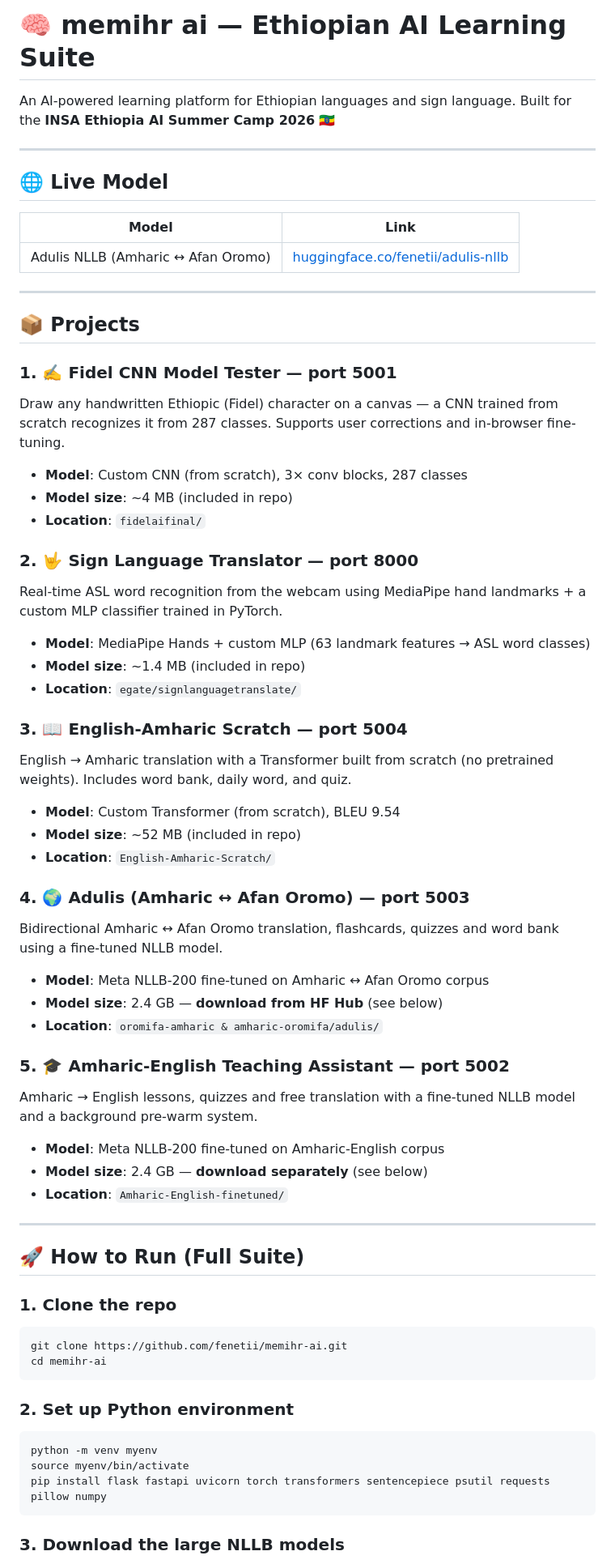
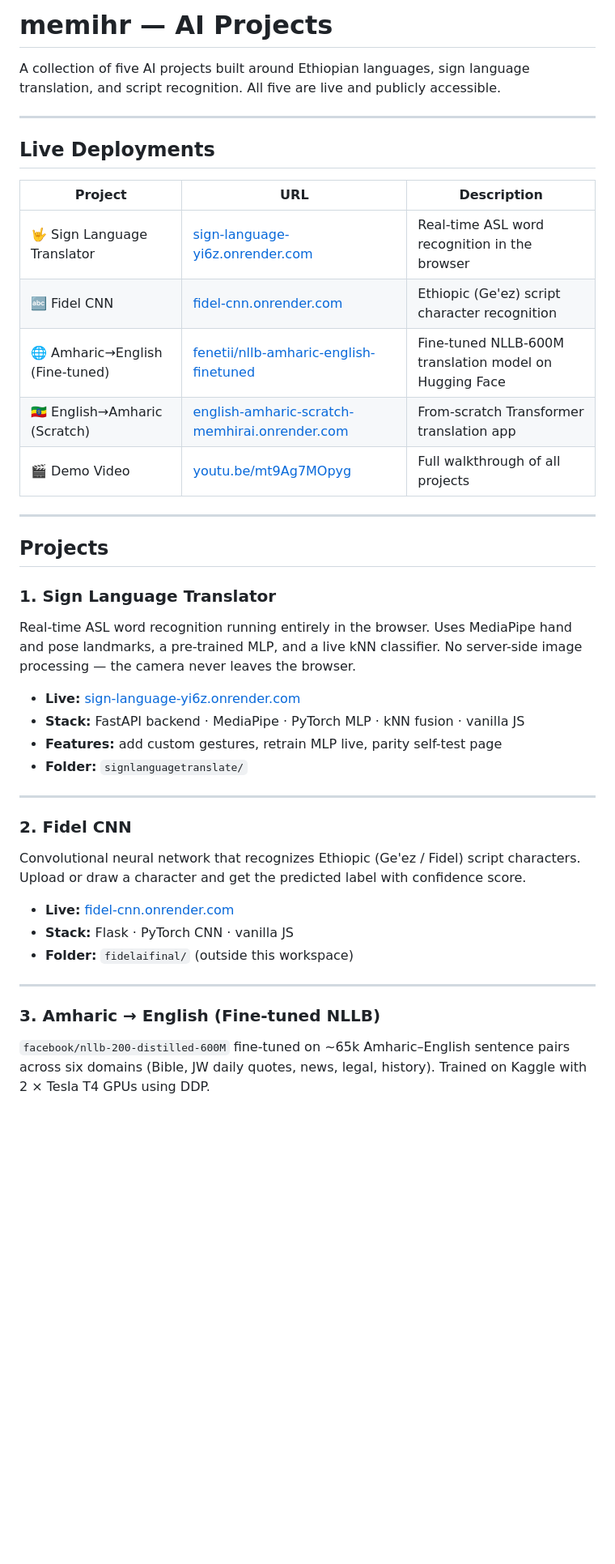
Before and after one commit to teferafeneti1-coder/memihr-ai, a Markdown page: README.md, the part around one of its changes. Shown at 81% size. Drawn GitHub-style; blank space fills up the shorter version.

````diff
--- a/README.md
+++ b/README.md
@@ -1,71 +1,42 @@
-# 🧠 memihr ai — Ethiopian AI Learning Suite
+# memihr — AI Projects
 
-An AI-powered learning platform for Ethiopian languages and sign language.
-Built for the **INSA Ethiopia AI Summer Camp 2026** 🇪🇹
+A collection of five AI projects built around Ethiopian languages, sign language translation, and script recognition. All five are live and publicly accessible.
 
 ---
 
-## 🌐 Live Model
+## Live Deployments
 
-| Model | Link |
-|-------|------|
-| Adulis NLLB (Amharic ↔ Afan Oromo) | [huggingface.co/fenetii/adulis-nllb](https://huggingface.co/fenetii/adulis-nllb) |
+| Project | URL | Description |
+|---|---|---|
+| 🤟 Sign Language Translator | [sign-language-yi6z.onrender.com](https://sign-language-yi6z.onrender.com) | Real-time ASL word recognition in the browser |
+| 🔤 Fidel CNN | [fidel-cnn.onrender.com](https://fidel-cnn.onrender.com) | Ethiopic (Ge'ez) script character recognition |
+| 🌐 Amharic→English (Fine-tuned) | [fenetii/nllb-amharic-english-finetuned](https://huggingface.co/fenetii/nllb-amharic-english-finetuned) | Fine-tuned NLLB-600M translation model on Hugging Face |
+| 🇪🇹 English→Amharic (Scratch) | [english-amharic-scratch-memhirai.onrender.com](https://english-amharic-scratch-memhirai.onrender.com) | From-scratch Transformer translation app |
+| 🎬 Demo Video | [youtu.be/mt9Ag7MOpyg](https://youtu.be/mt9Ag7MOpyg) | Full walkthrough of all projects |
 
 ---
 
-## 📦 Projects
+## Projects
 
-### 1. ✍️ Fidel CNN Model Tester — port 5001
-Draw any handwritten Ethiopic (Fidel) character on a canvas — a CNN trained from scratch recognizes it from 287 classes. Supports user corrections and in-browser fine-tuning.
+### 1. Sign Language Translator
+Real-time ASL word recognition running entirely in the browser. Uses MediaPipe hand and pose landmarks, a pre-trained MLP, and a live kNN classifier. No server-side image processing — the camera never leaves the browser.
 
-- **Model**: Custom CNN (from scratch), 3× conv blocks, 287 classes
-- **Model size**: ~4 MB (included in repo)
-- **Location**: `fidelaifinal/`
-
-### 2. 🤟 Sign Language Translator — port 8000
-Real-time ASL word recognition from the webcam using MediaPipe hand landmarks + a custom MLP classifier trained in PyTorch.
-
-- **Model**: MediaPipe Hands + custom MLP (63 landmark features → ASL word classes)
-- **Model size**: ~1.4 MB (included in repo)
-- **Location**: `egate/signlanguagetranslate/`
-
-### 3. 📖 English-Amharic Scratch — port 5004
-English → Amharic translation with a Transformer built from scratch (no pretrained weights). Includes word bank, daily word, and quiz.
-
-- **Model**: Custom Transformer (from scratch), BLEU 9.54
-- **Model size**: ~52 MB (included in repo)
-- **Location**: `English-Amharic-Scratch/`
-
-### 4. 🌍 Adulis (Amharic ↔ Afan Oromo) — port 5003
-Bidirectional Amharic ↔ Afan Oromo translation, flashcards, quizzes and word bank using a fine-tuned NLLB model.
-
-- **Model**: Meta NLLB-200 fine-tuned on Amharic ↔ Afan Oromo corpus
-- **Model size**: 2.4 GB — **download from HF Hub** (see below)
-- **Location**: `oromifa-amharic & amharic-oromifa/adulis/`
-
-### 5. 🎓 Amharic-English Teaching Assistant — port 5002
-Amharic → English lessons, quizzes and free translation with a fine-tuned NLLB model and a background pre-warm system.
-
-- **Model**: Meta NLLB-200 fine-tuned on Amharic-English corpus
-- **Model size**: 2.4 GB — **download separately** (see below)
-- **Location**: `Amharic-English-finetuned/`
+- **Live:** [sign-language-yi6z.onrender.com](https://sign-language-yi6z.onrender.com)
+- **Stack:** FastAPI backend · MediaPipe · PyTorch MLP · kNN fusion · vanilla JS
+- **Features:** add custom gestures, retrain MLP live, parity self-test page
+- **Folder:** `signlanguagetranslate/`
 
 ---
 
-## 🚀 How to Run (Full Suite)
+### 2. Fidel CNN
+Convolutional neural network that recognizes Ethiopic (Ge'ez / Fidel) script characters. Upload or draw a character and get the predicted label with confidence score.
 
-### 1. Clone the repo
-```bash
-git clone https://github.com/fenetii/memihr-ai.git
-cd memihr-ai
-```
+- **Live:** [fidel-cnn.onrender.com](https://fidel-cnn.onrender.com)
+- **Stack:** Flask · PyTorch CNN · vanilla JS
+- **Folder:** `fidelaifinal/` (outside this workspace)
 
-### 2. Set up Python environment
-```bash
-python -m venv myenv
-source myenv/bin/activate
-pip install flask fastapi uvicorn torch transformers sentencepiece psutil requests pillow numpy
-```
+---
 
-### 3. Download the large NLLB models
+### 3. Amharic → English (Fine-tuned NLLB)
+`facebook/nllb-200-distilled-600M` fine-tuned on ~65k Amharic–English sentence pairs across six domains (Bible, JW daily quotes, news, legal, history). Trained on Kaggle with 2 × Tesla T4 GPUs using DDP.
 
````
Also changed, not shown: other parts of README.md (+46 -88 lines).
